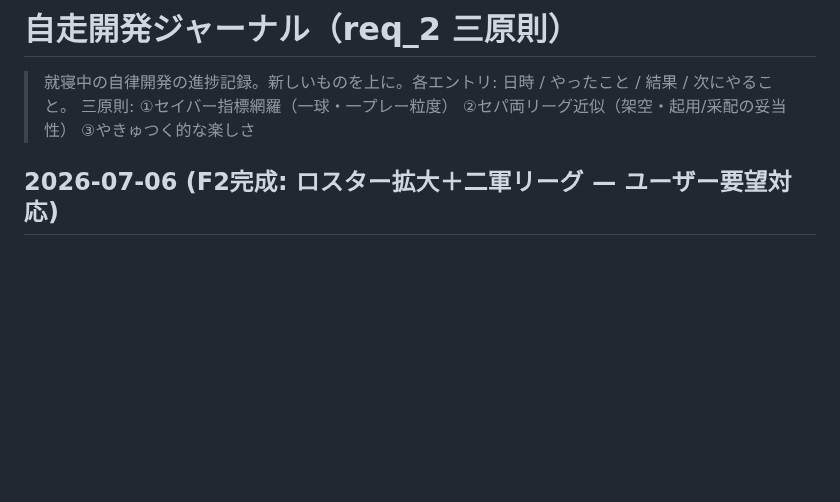
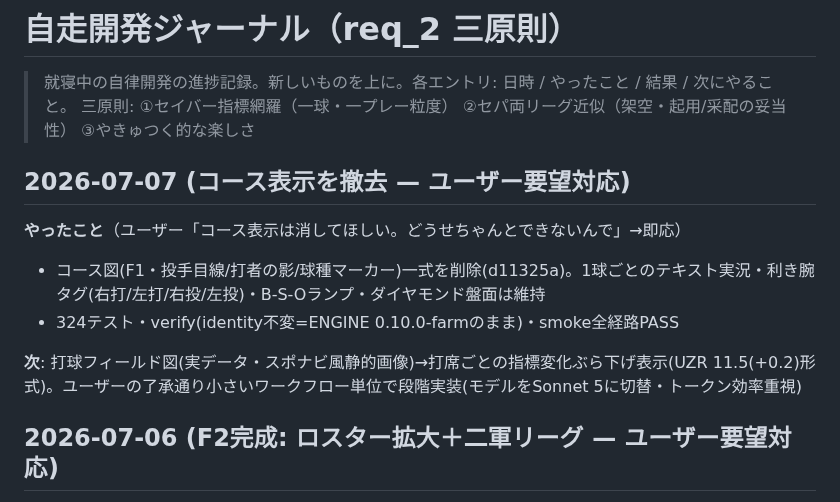
Before and after one commit to aki2ba/saber-yakyuu-j, a Markdown page: thyroxin/progress.md, the part around the change. Rendered like a GitHub page; blank space fills up the shorter version.

Commit message:
docs: コース表示撤去を進捗ジャーナルに記録
Co-Authored-By: Claude Sonnet 5 <noreply@anthropic.com>

```diff
--- a/thyroxin/progress.md
+++ b/thyroxin/progress.md
@@ -2,6 +2,14 @@
 
 > 就寝中の自律開発の進捗記録。新しいものを上に。各エントリ: 日時 / やったこと / 結果 / 次にやること。
 > 三原則: ①セイバー指標網羅（一球・一プレー粒度） ②セパ両リーグ近似（架空・起用/采配の妥当性） ③やきゅつく的な楽しさ
+
+## 2026-07-07 (コース表示を撤去 — ユーザー要望対応)
+
+**やったこと**（ユーザー「コース表示は消してほしい。どうせちゃんとできないんで」→即応）
+- コース図(F1・投手目線/打者の影/球種マーカー)一式を削除(d11325a)。1球ごとのテキスト実況・利き腕タグ(右打/左打/右投/左投)・B-S-Oランプ・ダイヤモンド盤面は維持
+- 324テスト・verify(identity不変=ENGINE 0.10.0-farmのまま)・smoke全経路PASS
+
+**次**: 打球フィールド図(実データ・スポナビ風静的画像)→打席ごとの指標変化ぶら下げ表示(UZR 11.5(+0.2)形式)。ユーザーの了承通り小さいワークフロー単位で段階実装(モデルをSonnet 5に切替・トークン効率重視)
 
 ## 2026-07-06 (F2完成: ロスター拡大＋二軍リーグ — ユーザー要望対応)
 
```
